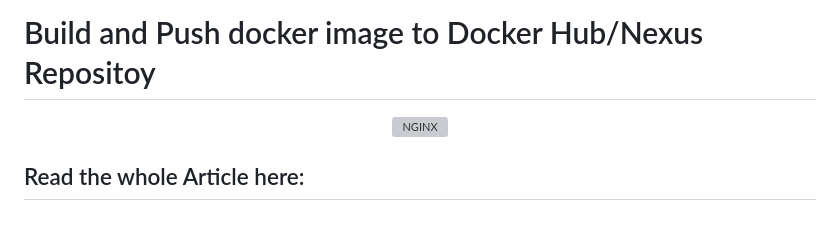
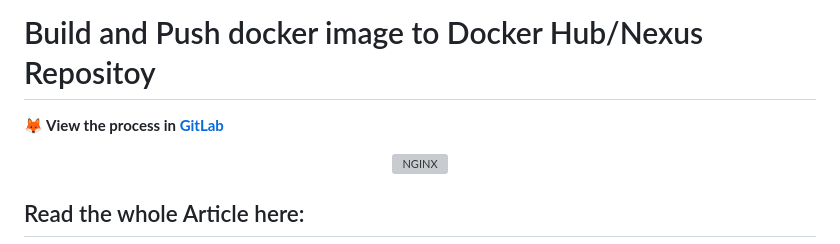
Before and after one commit to sagarkpanda/fakeweb, a Markdown page: README.md, the part around the change. Drawn GitHub-style; blank space fills up the shorter version; grey boxes are pictures that could not be loaded.

Commit message:
add gitlab repo  url

```diff
--- a/README.md
+++ b/README.md
@@ -1,5 +1,12 @@
 <!-- <h1> Kubenetes Deployment using Argo CD </h1> -->
 <h1> Build and Push docker image to Docker Hub/Nexus Repositoy </h1>
+
+<b>
+
+🦊 View the process in [GitLab](https://gitlab.com/sagarkrp/fakeweb)
+
+</b>
+
 
 <p align="center">
 <img alt="NGINX" width="270px" src="https://raw.githubusercontent.com/sagarkrp/sagarkrp/main/images/docker.svg" style="padding-right:10px;" />
```
